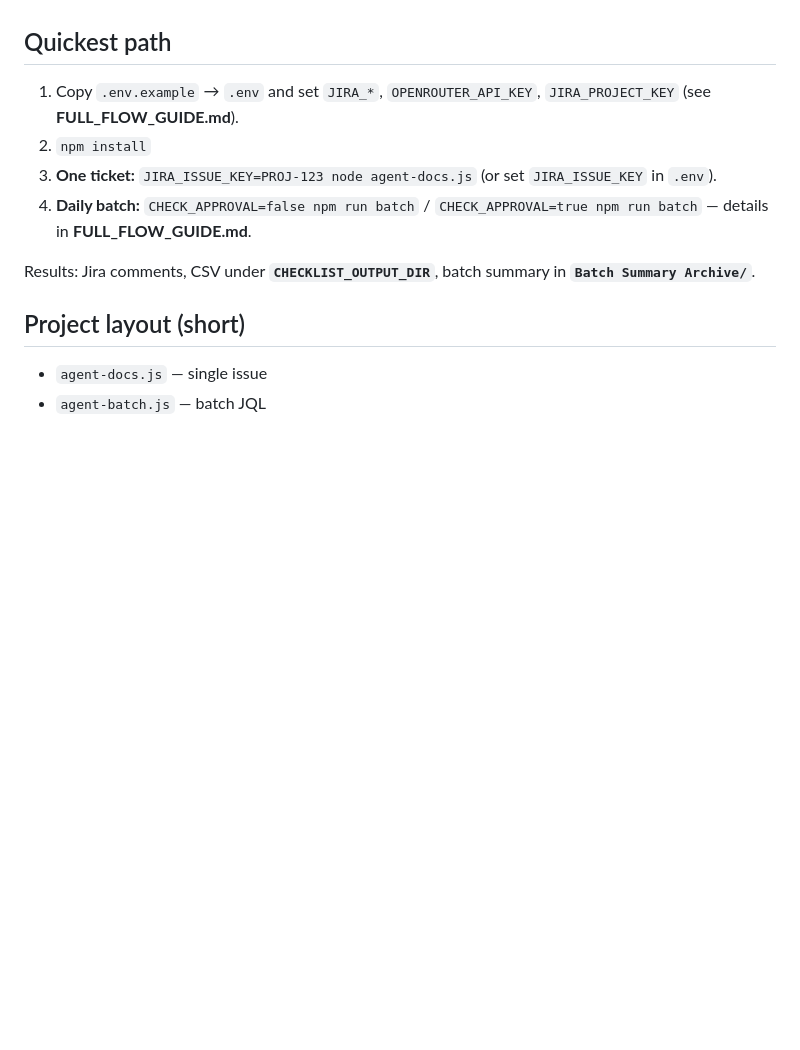
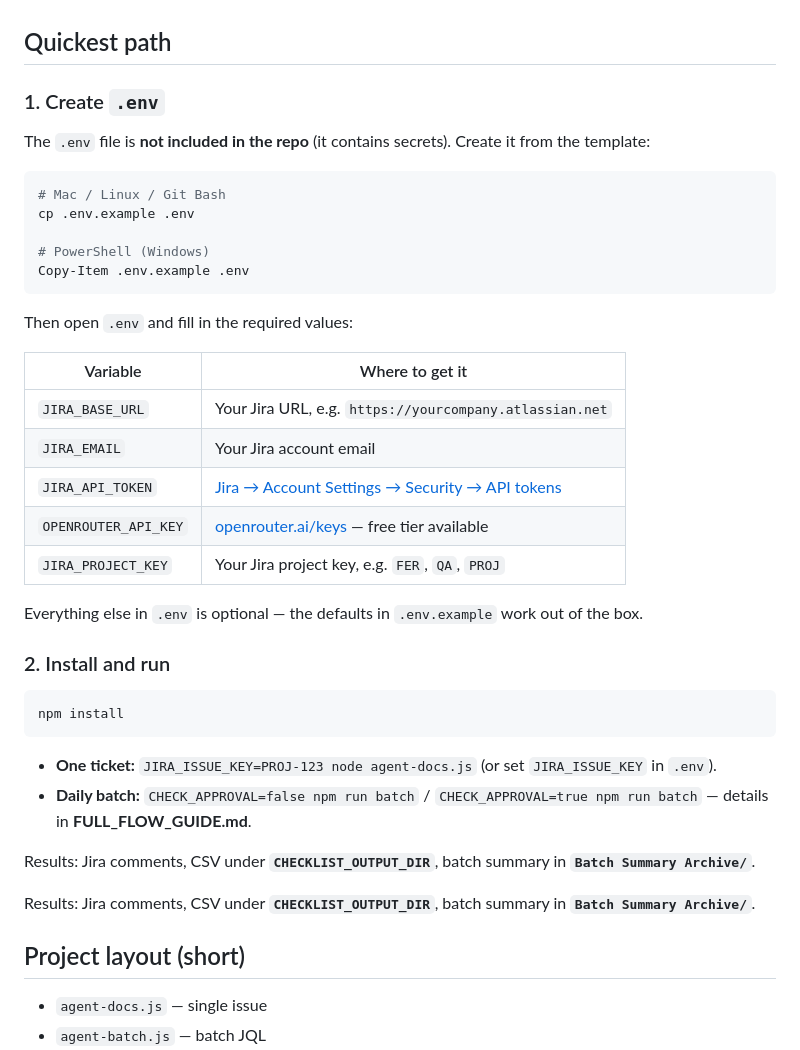
Before and after one commit to DenysMarkov3010/AI-Agent, a Markdown page: README.md, the part around the change. Drawn GitHub-style; blank space fills up the shorter version.

Commit message:
docs: add .env setup instructions to README
Made-with: Cursor

````diff
--- a/README.md
+++ b/README.md
@@ -27,10 +27,40 @@ Web UI: folder pick uses **two-phase** routes (`GET /__da/folder-pick/start` the
 
 ## Quickest path
 
-1. Copy `.env.example` → `.env` and set `JIRA_*`, `OPENROUTER_API_KEY`, `JIRA_PROJECT_KEY` (see **FULL_FLOW_GUIDE.md**).
-2. `npm install`
-3. **One ticket:** `JIRA_ISSUE_KEY=PROJ-123 node agent-docs.js` (or set `JIRA_ISSUE_KEY` in `.env`).
-4. **Daily batch:** `CHECK_APPROVAL=false npm run batch` / `CHECK_APPROVAL=true npm run batch` — details in **FULL_FLOW_GUIDE.md**.
+### 1. Create `.env`
+
+The `.env` file is **not included in the repo** (it contains secrets). Create it from the template:
+
+```bash
+# Mac / Linux / Git Bash
+cp .env.example .env
+
+# PowerShell (Windows)
+Copy-Item .env.example .env
+```
+
+Then open `.env` and fill in the required values:
+
+| Variable | Where to get it |
+|----------|----------------|
+| `JIRA_BASE_URL` | Your Jira URL, e.g. `https://yourcompany.atlassian.net` |
+| `JIRA_EMAIL` | Your Jira account email |
+| `JIRA_API_TOKEN` | [Jira → Account Settings → Security → API tokens](https://id.atlassian.com/manage-account/security) |
+| `OPENROUTER_API_KEY` | [openrouter.ai/keys](https://openrouter.ai/keys) — free tier available |
+| `JIRA_PROJECT_KEY` | Your Jira project key, e.g. `FER`, `QA`, `PROJ` |
+
+Everything else in `.env` is optional — the defaults in `.env.example` work out of the box.
+
+### 2. Install and run
+
+```bash
+npm install
+```
+
+- **One ticket:** `JIRA_ISSUE_KEY=PROJ-123 node agent-docs.js` (or set `JIRA_ISSUE_KEY` in `.env`).
+- **Daily batch:** `CHECK_APPROVAL=false npm run batch` / `CHECK_APPROVAL=true npm run batch` — details in **FULL_FLOW_GUIDE.md**.
+
+Results: Jira comments, CSV under **`CHECKLIST_OUTPUT_DIR`**, batch summary in **`Batch Summary Archive/`**.
 
 Results: Jira comments, CSV under **`CHECKLIST_OUTPUT_DIR`**, batch summary in **`Batch Summary Archive/`**.
 
````
